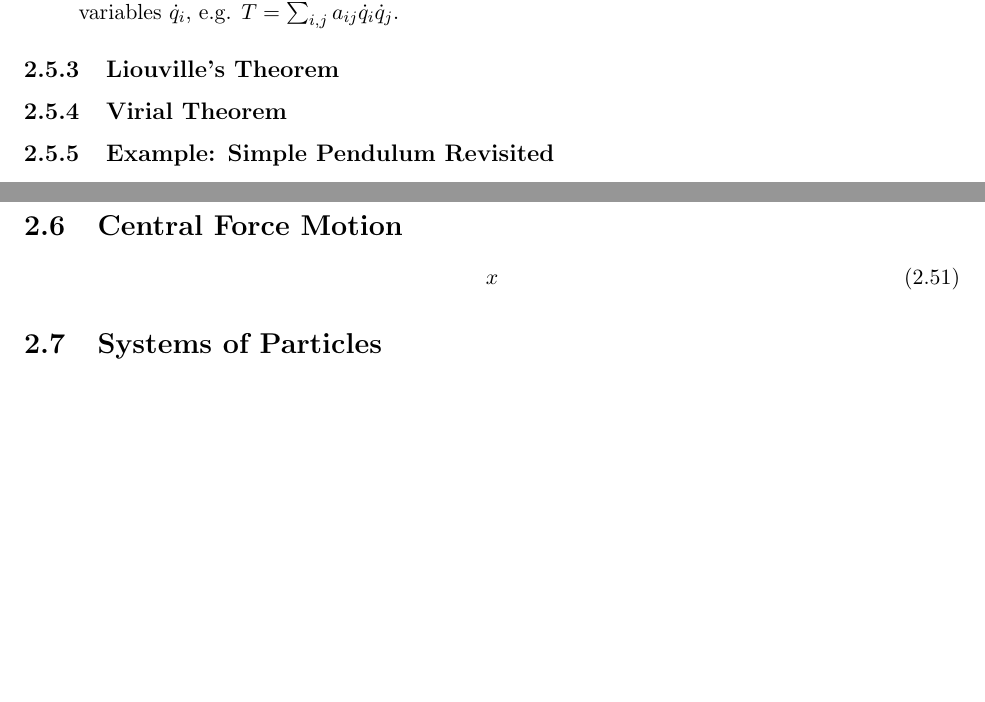
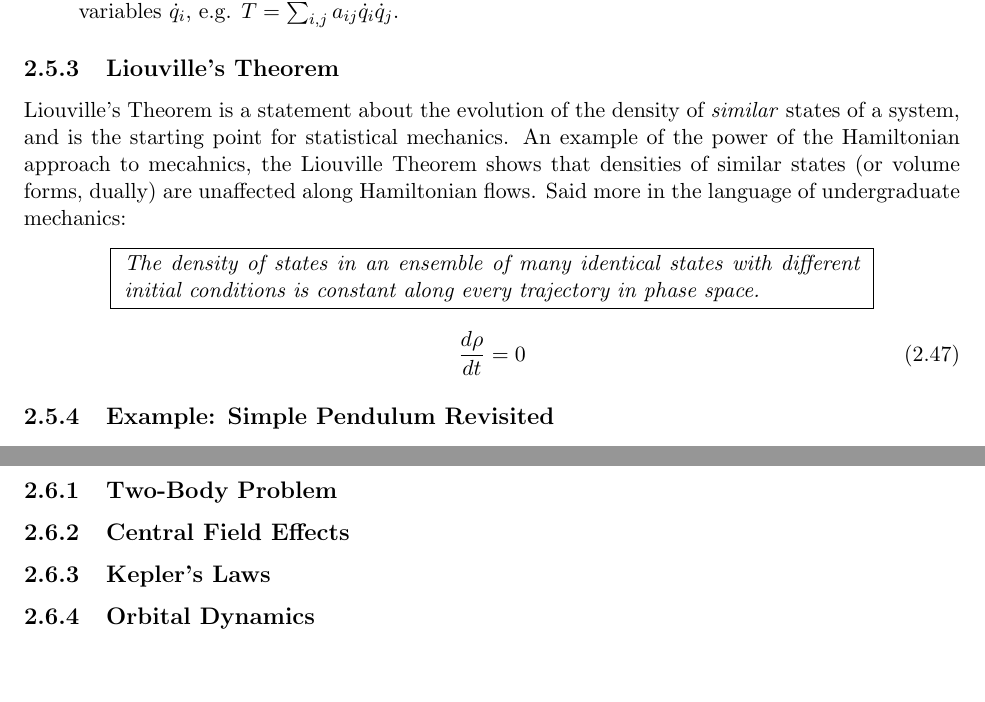
Before and after one commit to JWKennington/QualPrepNotes, a LaTeX thesis (qual-prep-notes.tex, which reads sections/sec-1-classical-mechanics.tex): two parts of pages 11 and 12 of 23 before the commit and two parts of pages 11 and 12 of 28 after it, joined at a grey line, cut so that both start at the same text, the shorter picture padded with empty space. Compiled offline with pdfLaTeX.

Commit message:
finish Hamiltonian mechanics section

```diff
--- a/sections/sec-1-classical-mechanics.tex
+++ b/sections/sec-1-classical-mechanics.tex
@@ -244,9 +244,10 @@ The Hamiltonian thus is equivalent to the energy of the system under two conditi
 
 % Liouville and Hamiltonian Phase Space
 \subsection{Liouville's Theorem}
+Liouville's Theorem is a statement about the evolution of the density of \textit{similar} states of a system, and is the starting point for statistical mechanics. An example of the power of the Hamiltonian approach to mecahnics, the Liouville Theorem shows that densities of similar states (or volume forms, dually) are unaffected along Hamiltonian flows. Said more in the language of undergraduate mechanics:
 
-% Virial Theorem (should this be in thermo??)
-\subsection{Virial Theorem}
+\quotebox{The density of states in an ensemble of many identical states with different initial conditions is constant along every trajectory in phase space.}
+\eqn{\ddt[\rho] = 0}
 
 
 % Example usage: pendulum
@@ -275,7 +276,27 @@ The below example shows how the Hamiltonian formalism can be used similarly to h
 \section{Central Force Motion}
 \label{sec:cm-cfm}
 
-\eqn{x}
+
+\subsection{Two-Body Problem}
+% reduced mass
+% Lagrangian
+% Conserved quantites
+
+
+\subsection{Central Field Effects}
+% Orbital properties (rmin, rmax)
+% Effective potential
+
+
+\subsection{Kepler's Laws}
+% Kepler's parameterization of the problem - eccentricity
+% Kepler's laws
+
+
+\subsection{Orbital Dynamics}
+% Orbit transfers
+% Precession
+% Stability of orbit
 
 
 %%%%%%%%%%%%%%%%%%%%%%%%%%%%%%%%%%%%%%%%%
```
Also changed, not shown: sections/sec-5-thermo.tex (+8 -0 lines), sections/sec-1-classical-mechanics.tex (5 more changed lines).
